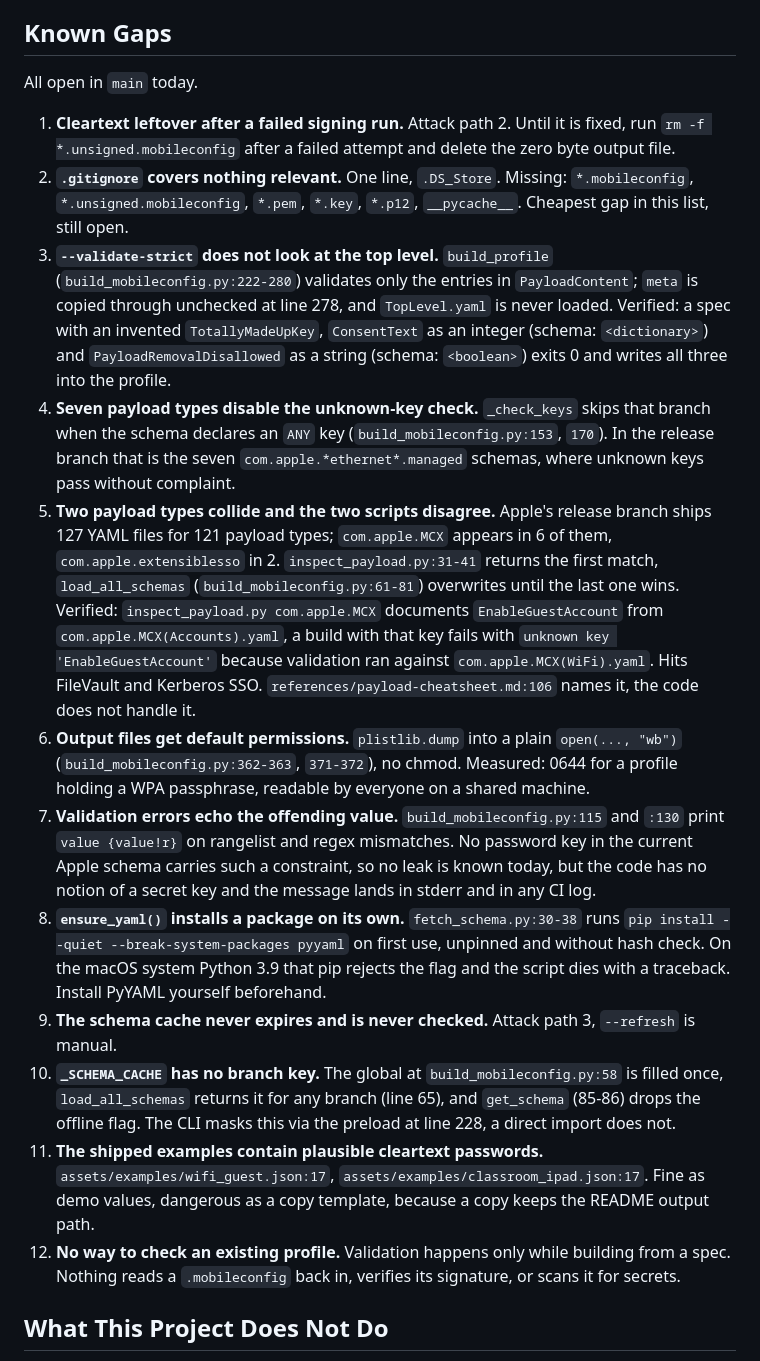
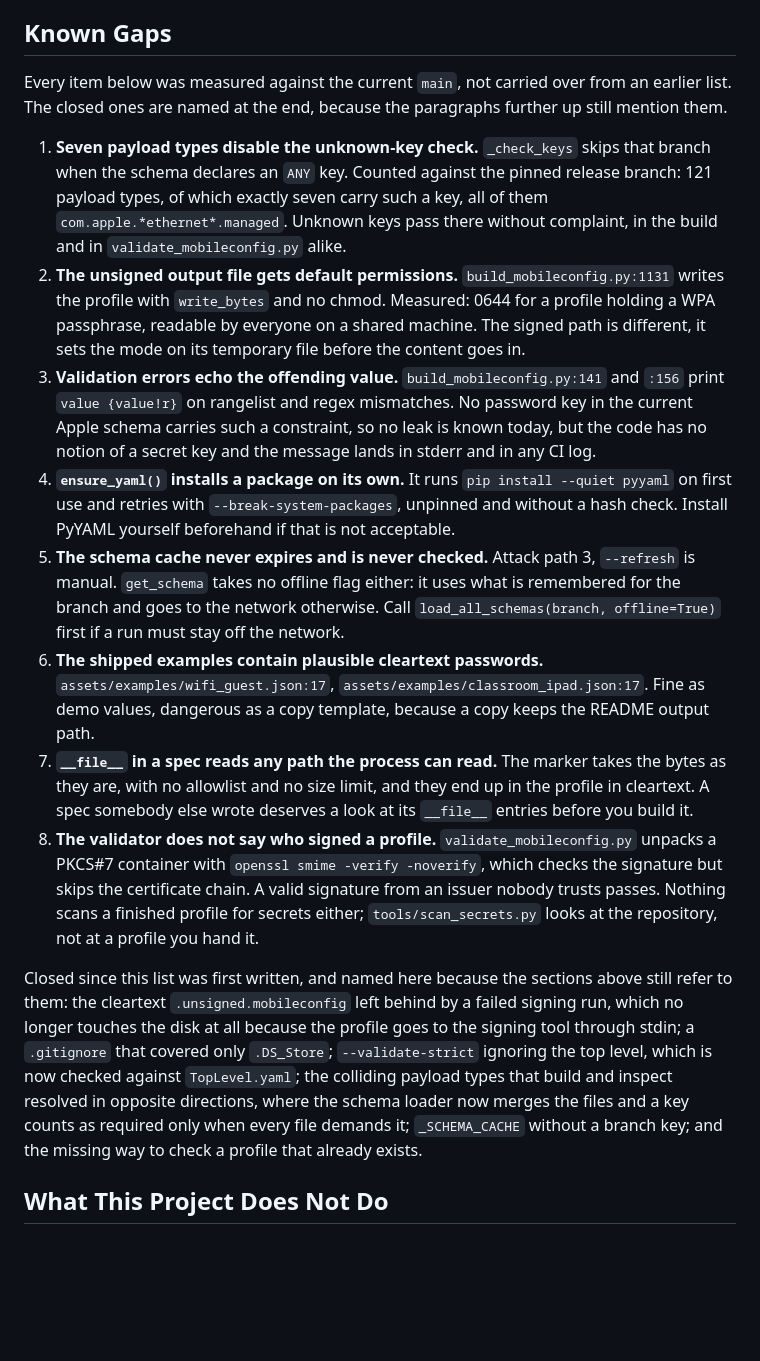
Before and after one commit to GodModeAI2025/mobileconfig-builder, a Markdown page: SECURITY.md, the part around the change. Drawn GitHub-style; blank space fills up the shorter version.

Commit message:
Nenn in SECURITY.md nur die Luecken, die es noch gibt (#7)
Die Liste fuehrte zwoelf Punkte unter der Zeile "All open in main today".
Sechs davon sind geschlossen, zwei davon beschreibt dieselbe Datei ein paar
Absaetze weiter oben selbst als geschlossen. Eine Sicherheitsdatei, die
Behauptungen aus dem letzten Quartal traegt, ist schlechter als keine: wer
sie liest, raeumt Dinge auf, die niemand mehr aufraeumen muss, und traut
dem Rest weniger.

Geschlossen und deshalb raus: die liegengebliebene .unsigned.mobileconfig,
die es nicht mehr gibt, weil das Profil ueber stdin zum Signierwerkzeug
geht; eine .gitignore mit einer Zeile; --validate-strict ohne Blick auf die
Top-Level-Felder; die kollidierenden Payload-Typen, die Bau und Inspektion
gegenlaeufig aufloesten; _SCHEMA_CACHE ohne Branch-Schluessel; und der
fehlende Weg, ein fertiges Profil zu pruefen. Sie stehen jetzt in einem
Absatz am Ende, weil die Abschnitte darueber sie noch erwaehnen.

Die acht verbliebenen Punkte sind gegen den heutigen main gemessen, nicht
uebernommen. Zwei Beispiele: die sieben Payload-Typen mit ANY-Schluessel
sind nachgezaehlt, 121 Typen im gepinnten Release-Branch, sieben davon
com.apple.*ethernet*.managed. Die 0644 der unsignierten Ausgabe sind
gebaut, nicht gelesen: assets/examples/wifi_guest.json ergibt eine Datei
mit -rw-r--r--, in der supersecret123 im Klartext steht. Zwei Punkte kamen
dazu, die vorher fehlten: __file__ in einer Spec liest jeden Pfad, den der
Prozess lesen kann, und der Validator prueft mit -noverify die Signatur,
aber nicht die Zertifikatskette.

Zeilenangaben auf den aktuellen Stand gezogen.


Claude-Session: https://claude.ai/code/session_01BL7UoPomBp2Luhg89R6fYk

Co-authored-by: Claude Opus 5 (1M context) <noreply@anthropic.com>

```diff
--- a/SECURITY.md
+++ b/SECURITY.md
@@ -103,51 +103,48 @@ everything after the output (transport, MDM import, device install) is outside t
 
 ## Known Gaps
 
-All open in `main` today.
+Every item below was measured against the current `main`, not carried over from an earlier list.
+The closed ones are named at the end, because the paragraphs further up still mention them.
 
-1. **Cleartext leftover after a failed signing run.** Attack path 2. Until it is fixed, run
-   `rm -f *.unsigned.mobileconfig` after a failed attempt and delete the zero byte output file.
-2. **`.gitignore` covers nothing relevant.** One line, `.DS_Store`. Missing: `*.mobileconfig`,
-   `*.unsigned.mobileconfig`, `*.pem`, `*.key`, `*.p12`, `__pycache__`. Cheapest gap in this list,
-   still open.
-3. **`--validate-strict` does not look at the top level.** `build_profile`
-   (`build_mobileconfig.py:222-280`) validates only the entries in `PayloadContent`; `meta` is
-   copied through unchecked at line 278, and `TopLevel.yaml` is never loaded. Verified: a spec with
-   an invented `TotallyMadeUpKey`, `ConsentText` as an integer (schema: `<dictionary>`) and
-   `PayloadRemovalDisallowed` as a string (schema: `<boolean>`) exits 0 and writes all three into
-   the profile.
-4. **Seven payload types disable the unknown-key check.** `_check_keys` skips that branch when the
-   schema declares an `ANY` key (`build_mobileconfig.py:153`, `170`). In the release branch that is
-   the seven `com.apple.*ethernet*.managed` schemas, where unknown keys pass without complaint.
-5. **Two payload types collide and the two scripts disagree.** Apple's release branch ships 127 YAML
-   files for 121 payload types; `com.apple.MCX` appears in 6 of them, `com.apple.extensiblesso` in
-   2. `inspect_payload.py:31-41` returns the first match, `load_all_schemas`
-   (`build_mobileconfig.py:61-81`) overwrites until the last one wins. Verified:
-   `inspect_payload.py com.apple.MCX` documents `EnableGuestAccount` from
-   `com.apple.MCX(Accounts).yaml`, a build with that key fails with
-   `unknown key 'EnableGuestAccount'` because validation ran against `com.apple.MCX(WiFi).yaml`.
-   Hits FileVault and Kerberos SSO. `references/payload-cheatsheet.md:106` names it, the code does
-   not handle it.
-6. **Output files get default permissions.** `plistlib.dump` into a plain `open(..., "wb")`
-   (`build_mobileconfig.py:362-363`, `371-372`), no chmod. Measured: 0644 for a profile holding a
-   WPA passphrase, readable by everyone on a shared machine.
-7. **Validation errors echo the offending value.** `build_mobileconfig.py:115` and `:130` print
+1. **Seven payload types disable the unknown-key check.** `_check_keys` skips that branch when the
+   schema declares an `ANY` key. Counted against the pinned release branch: 121 payload types, of
+   which exactly seven carry such a key, all of them `com.apple.*ethernet*.managed`. Unknown keys
+   pass there without complaint, in the build and in `validate_mobileconfig.py` alike.
+2. **The unsigned output file gets default permissions.** `build_mobileconfig.py:1131` writes the
+   profile with `write_bytes` and no chmod. Measured: 0644 for a profile holding a WPA passphrase,
+   readable by everyone on a shared machine. The signed path is different, it sets the mode on its
+   temporary file before the content goes in.
+3. **Validation errors echo the offending value.** `build_mobileconfig.py:141` and `:156` print
    `value {value!r}` on rangelist and regex mismatches. No password key in the current Apple schema
    carries such a constraint, so no leak is known today, but the code has no notion of a secret key
    and the message lands in stderr and in any CI log.
-8. **`ensure_yaml()` installs a package on its own.** `fetch_schema.py:30-38` runs
-   `pip install --quiet --break-system-packages pyyaml` on first use, unpinned and without hash
-   check. On the macOS system Python 3.9 that pip rejects the flag and the script dies with a
-   traceback. Install PyYAML yourself beforehand.
-9. **The schema cache never expires and is never checked.** Attack path 3, `--refresh` is manual.
-10. **`_SCHEMA_CACHE` has no branch key.** The global at `build_mobileconfig.py:58` is filled once,
-    `load_all_schemas` returns it for any branch (line 65), and `get_schema` (85-86) drops the
-    offline flag. The CLI masks this via the preload at line 228, a direct import does not.
-11. **The shipped examples contain plausible cleartext passwords.**
-    `assets/examples/wifi_guest.json:17`, `assets/examples/classroom_ipad.json:17`. Fine as demo
-    values, dangerous as a copy template, because a copy keeps the README output path.
-12. **No way to check an existing profile.** Validation happens only while building from a spec.
-    Nothing reads a `.mobileconfig` back in, verifies its signature, or scans it for secrets.
+4. **`ensure_yaml()` installs a package on its own.** It runs `pip install --quiet pyyaml` on first
+   use and retries with `--break-system-packages`, unpinned and without a hash check. Install
+   PyYAML yourself beforehand if that is not acceptable.
+5. **The schema cache never expires and is never checked.** Attack path 3, `--refresh` is manual.
+   `get_schema` takes no offline flag either: it uses what is remembered for the branch and goes to
+   the network otherwise. Call `load_all_schemas(branch, offline=True)` first if a run must stay
+   off the network.
+6. **The shipped examples contain plausible cleartext passwords.**
+   `assets/examples/wifi_guest.json:17`, `assets/examples/classroom_ipad.json:17`. Fine as demo
+   values, dangerous as a copy template, because a copy keeps the README output path.
+7. **`__file__` in a spec reads any path the process can read.** The marker takes the bytes as they
+   are, with no allowlist and no size limit, and they end up in the profile in cleartext. A spec
+   somebody else wrote deserves a look at its `__file__` entries before you build it.
+8. **The validator does not say who signed a profile.** `validate_mobileconfig.py` unpacks a PKCS#7
+   container with `openssl smime -verify -noverify`, which checks the signature but skips the
+   certificate chain. A valid signature from an issuer nobody trusts passes. Nothing scans a
+   finished profile for secrets either; `tools/scan_secrets.py` looks at the repository, not at a
+   profile you hand it.
+
+Closed since this list was first written, and named here because the sections above still refer to
+them: the cleartext `.unsigned.mobileconfig` left behind by a failed signing run, which no longer
+touches the disk at all because the profile goes to the signing tool through stdin; a `.gitignore`
+that covered only `.DS_Store`; `--validate-strict` ignoring the top level, which is now checked
+against `TopLevel.yaml`; the colliding payload types that build and inspect resolved in opposite
+directions, where the schema loader now merges the files and a key counts as required only when
+every file demands it; `_SCHEMA_CACHE` without a branch key; and the missing way to check a profile
+that already exists.
 
 ## What This Project Does Not Do
 
```
